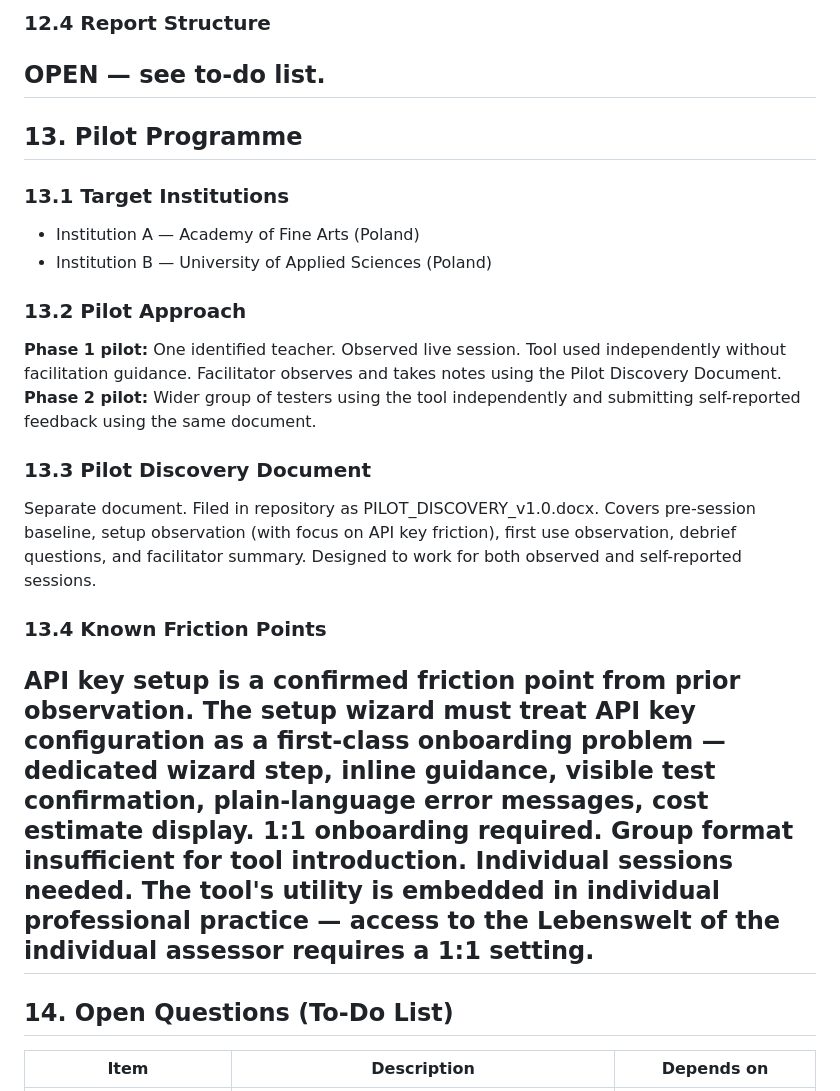
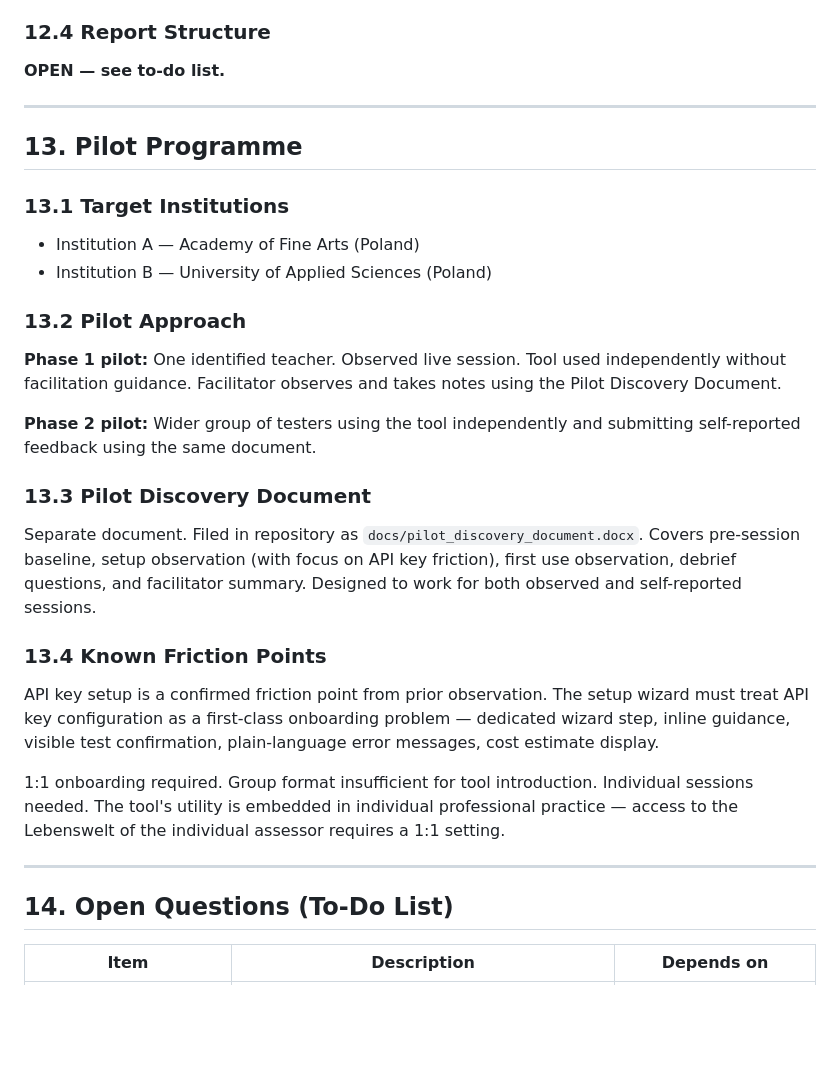
Before and after one commit to mentalpinG-Ops/aXIOM, a Markdown page: ARCHITECTURE.md, the part around one of its changes. GitHub-like rendering; blank space fills up the shorter version.

```diff
--- a/ARCHITECTURE.md
+++ b/ARCHITECTURE.md
@@ -251,20 +308,31 @@ PDF export, DOCX export, direct sharing with examination boards.
 ### 12.4 Report Structure
 **OPEN — see to-do list.**
+
 ---
+
 ## 13. Pilot Programme
+
 ### 13.1 Target Institutions
 - Institution A — Academy of Fine Arts (Poland)
 - Institution B — University of Applied Sciences (Poland)
+
 ### 13.2 Pilot Approach
 **Phase 1 pilot:** One identified teacher. Observed live session. Tool used independently without facilitation guidance. Facilitator observes and takes notes using the Pilot Discovery Document.
+
 **Phase 2 pilot:** Wider group of testers using the tool independently and submitting self-reported feedback using the same document.
+
 ### 13.3 Pilot Discovery Document
-Separate document. Filed in repository as PILOT_DISCOVERY_v1.0.docx. Covers pre-session baseline, setup observation (with focus on API key friction), first use observation, debrief questions, and facilitator summary. Designed to work for both observed and self-reported sessions.
+Separate document. Filed in repository as `docs/pilot_discovery_document.docx`. Covers pre-session baseline, setup observation (with focus on API key friction), first use observation, debrief questions, and facilitator summary. Designed to work for both observed and self-reported sessions.
+
 ### 13.4 Known Friction Points
 API key setup is a confirmed friction point from prior observation. The setup wizard must treat API key configuration as a first-class onboarding problem — dedicated wizard step, inline guidance, visible test confirmation, plain-language error messages, cost estimate display.
+
 1:1 onboarding required. Group format insufficient for tool introduction. Individual sessions needed. The tool's utility is embedded in individual professional practice — access to the Lebenswelt of the individual assessor requires a 1:1 setting.
+
 ---
+
 ## 14. Open Questions (To-Do List)
+
 | Item | Description | Depends on |
 |------|-------------|------------|
 | Wizard Layer 1 fields | Specific fields within each wizard step | Further design session |
```
Also changed, not shown: other parts of ARCHITECTURE.md (+67 -0 lines), README.md (+2 -1 lines).
